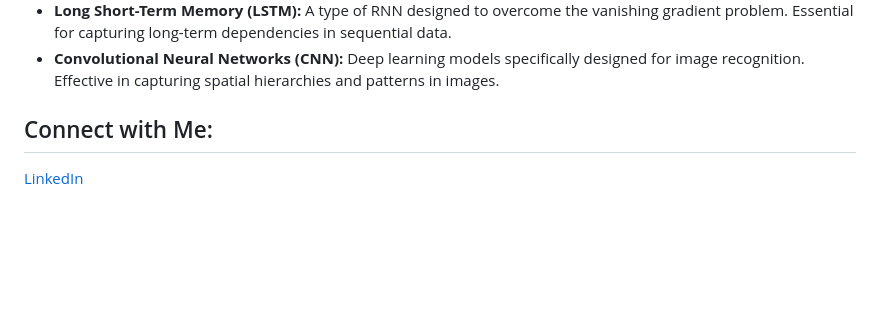
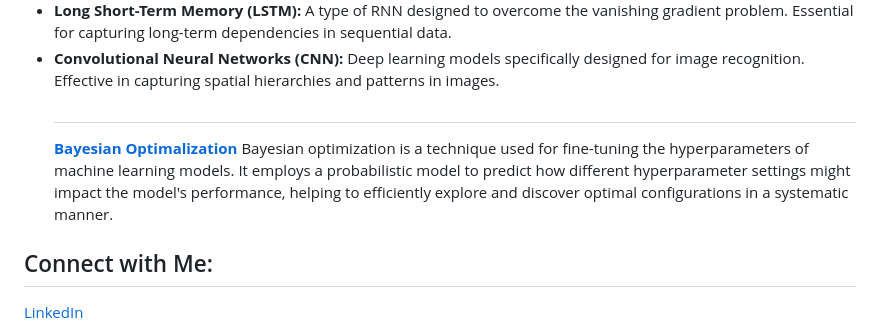
Before and after one commit to GergelyMarias/MyDataSciencePortfolio, a Markdown page: README.md, the part around the change. GitHub-like rendering; blank space fills up the shorter version.

```diff
--- a/README.md
+++ b/README.md
@@ -29,6 +29,8 @@ Welcome to my Data Science Portfolio repository! This meticulously organized col
 - **Recurrent Neural Networks (RNN):**  Neural networks designed for sequence data, such as time series or text. Valuable in applications requiring memory of past events.
 - **Long Short-Term Memory (LSTM):**  A type of RNN designed to overcome the vanishing gradient problem. Essential for capturing long-term dependencies in sequential data.
 - **Convolutional Neural Networks (CNN):**  Deep learning models specifically designed for image recognition. Effective in capturing spatial hierarchies and patterns in images.
+  ##
+  **[Bayesian Optimalization](https://github.com/GergelyMarias/MyDataSciencePortfolio/blob/main/XGB_BayesianOptimalization.R)** Bayesian optimization is a technique used for fine-tuning the hyperparameters of machine learning models. It employs a probabilistic model to predict how different hyperparameter settings might impact the model's performance, helping to efficiently explore and discover optimal configurations in a systematic manner.
 
 ## Connect with Me:
 [LinkedIn](https://www.linkedin.com/in/mariasgergely/)
```
